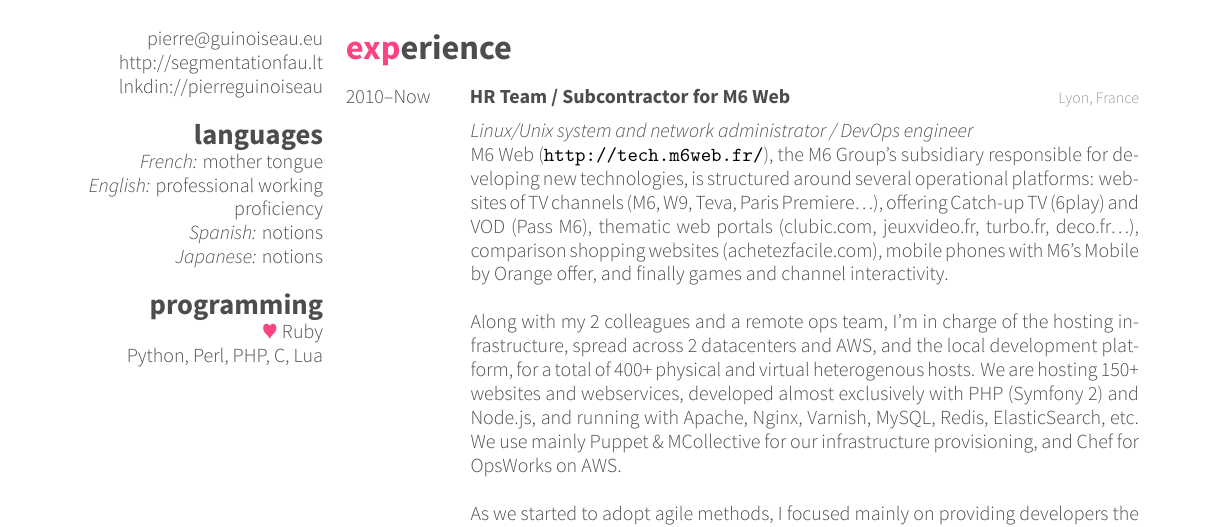
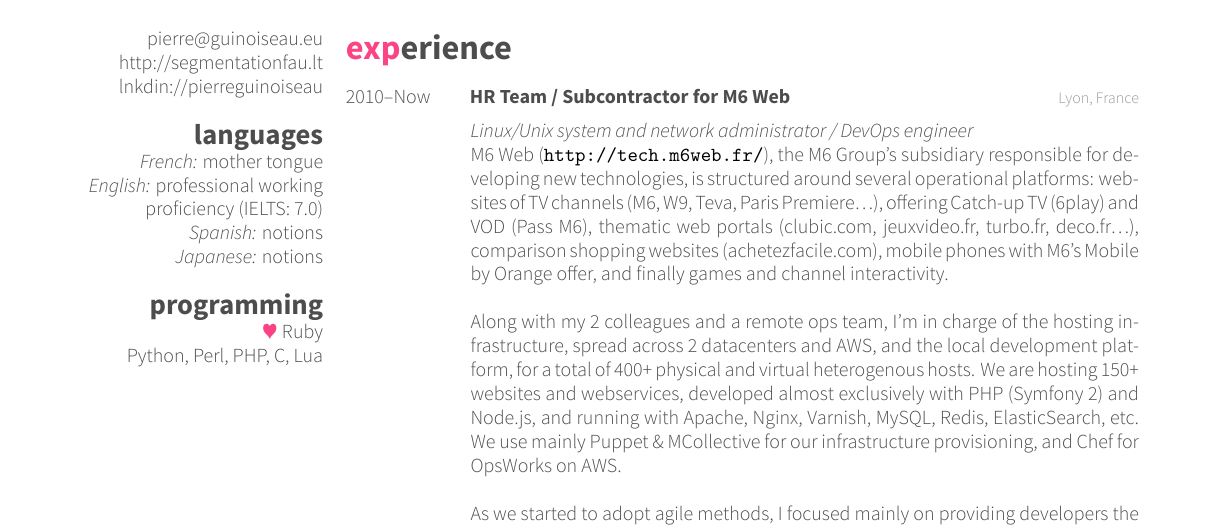
Before and after one commit to peikk0/cv, a LaTeX CV (cv.tex): part of page 1 of 3, cut so that both start at the same text. The pictures show the PDF file cv.pdf that the author committed with the source.

Commit message:
Add my IELTS band score

```diff
--- a/cv.tex
+++ b/cv.tex
@@ -47,7 +47,7 @@
 \href{http://linkedin.com/in/pierreguinoiseau}{lnkdin://pierreguinoiseau}
 \section{languages}
 \textit{French:} mother tongue
-\textit{English:} professional working proficiency
+\textit{English:} professional working proficiency (IELTS: 7.0)
 \textit{Spanish:} notions
 \textit{Japanese:} notions
 \section{programming}
```
Also changed, not shown: cv.pdf.
